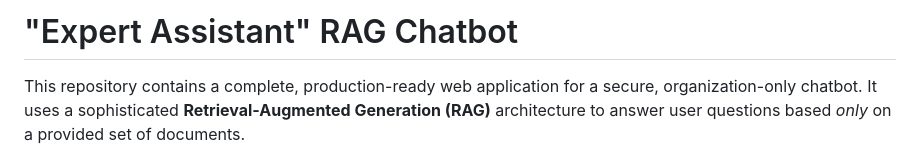
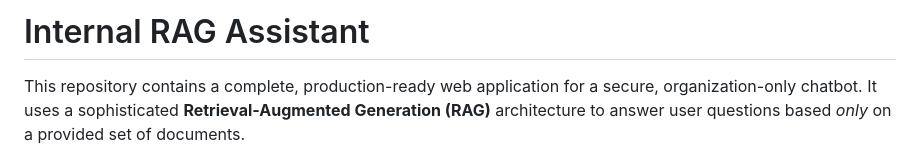
Before and after one commit to ioa2205/Chatbot-for-qurilish, a Markdown page: README.md, the part around one of its changes. GitHub-like rendering.

Commit message:
Revise README title and content.
Updated project title and removed demo GIF recommendation.

```diff
--- a/README.md
+++ b/README.md
@@ -1,4 +1,4 @@
-# "Expert Assistant" RAG Chatbot
+# Internal RAG Assistant
 
 This repository contains a complete, production-ready web application for a secure, organization-only chatbot. It uses a sophisticated **Retrieval-Augmented Generation (RAG)** architecture to answer user questions based *only* on a provided set of documents.
 
```
Also changed, not shown: other parts of README.md (+0 -3 lines).
